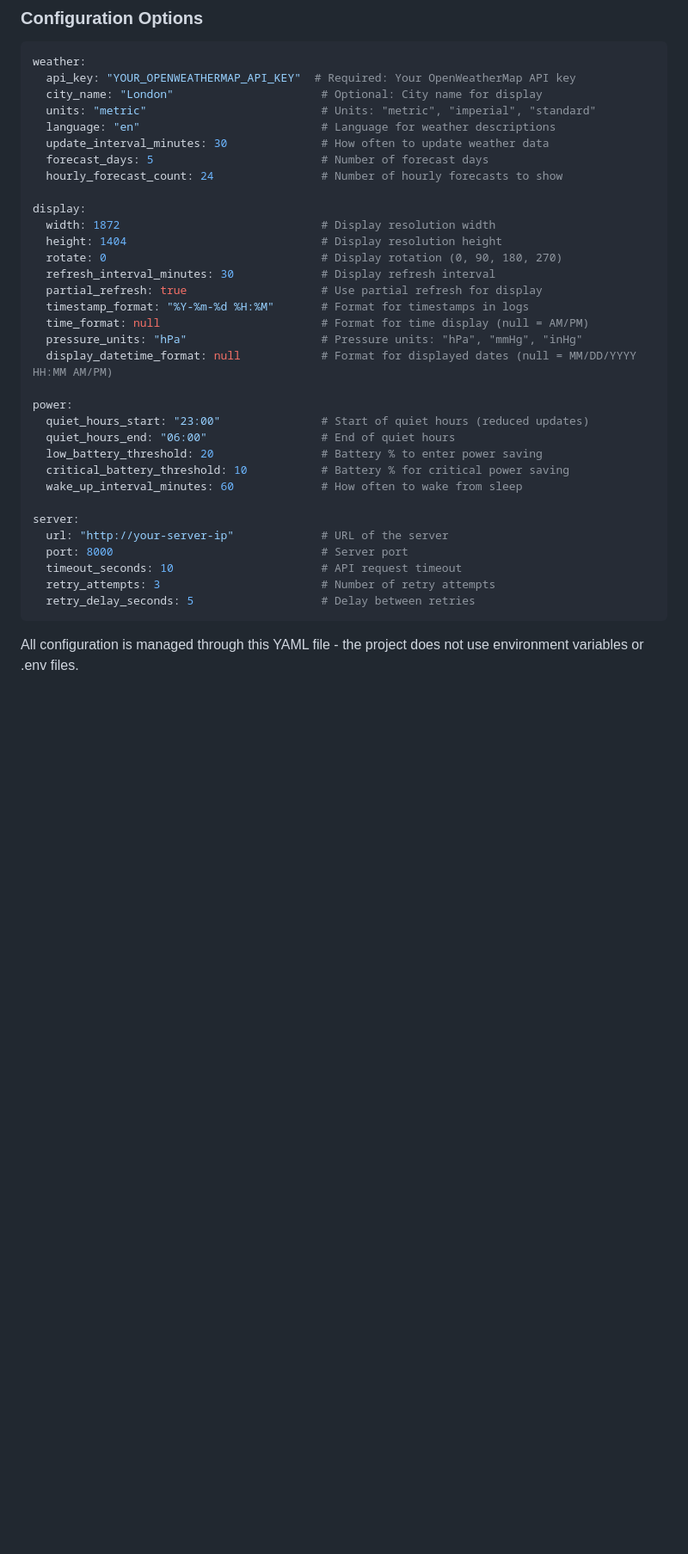
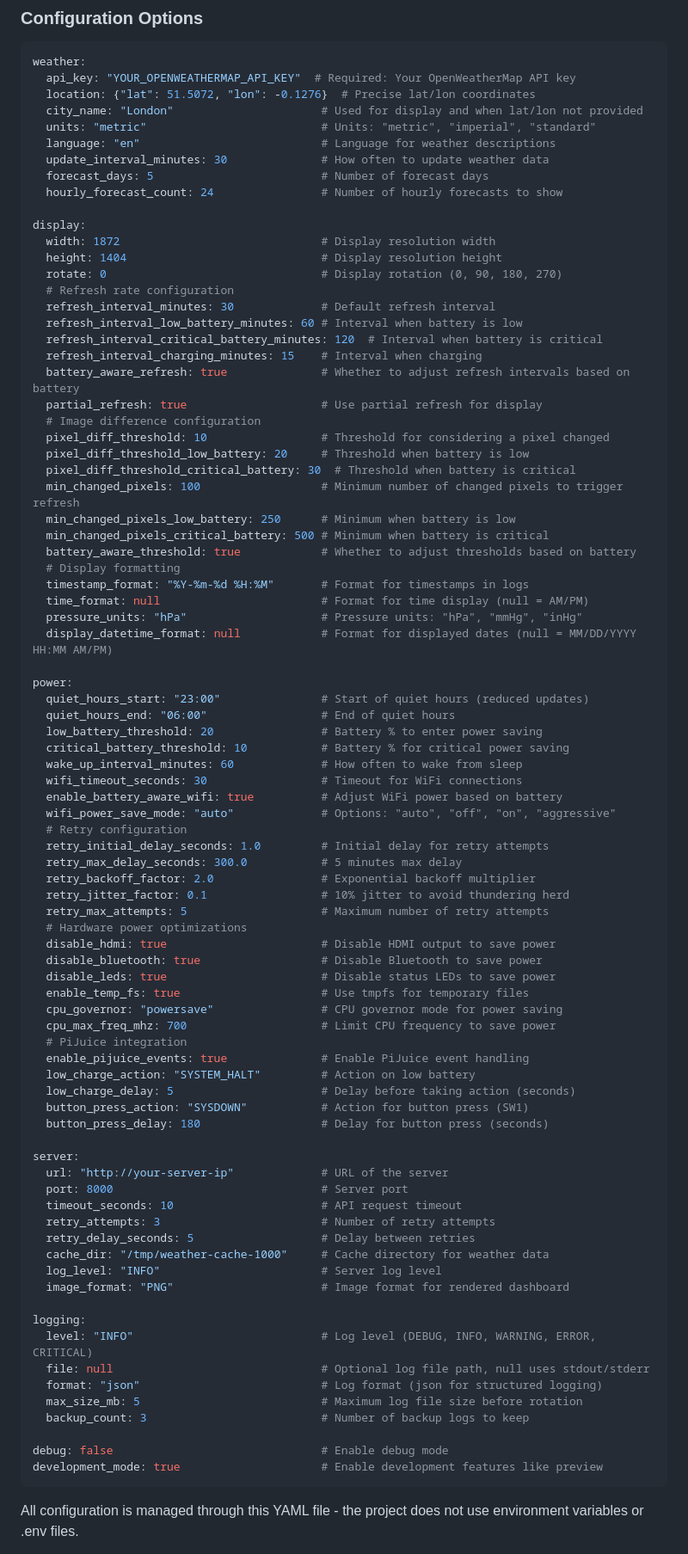
Before and after one commit to sjnims/rpi_weather_display, a Markdown page: README.md, the part around the change. Shown at 86% size. GitHub-like rendering; blank space fills up the shorter version.

Commit message:
Update README.md with comprehensive configuration options
- Add detailed battery-aware refresh configuration options
- Add image difference threshold configuration options
- Include PiJuice integration and event handling options
- Add hardware power optimization settings
- Include network retry and WiFi power management settings
- Add logging configuration settings

🤖 Generated with [Claude Code](https://claude.ai/code)

Co-Authored-By: Claude <noreply@anthropic.com>

````diff
--- a/README.md
+++ b/README.md
@@ -260,7 +260,8 @@ nano config.yaml  # or use your preferred editor
 ```yaml
 weather:
   api_key: "YOUR_OPENWEATHERMAP_API_KEY"  # Required: Your OpenWeatherMap API key
-  city_name: "London"                      # Optional: City name for display
+  location: {"lat": 51.5072, "lon": -0.1276}  # Precise lat/lon coordinates
+  city_name: "London"                      # Used for display and when lat/lon not provided
   units: "metric"                          # Units: "metric", "imperial", "standard"
   language: "en"                           # Language for weather descriptions
   update_interval_minutes: 30              # How often to update weather data
@@ -271,8 +272,22 @@ display:
   width: 1872                              # Display resolution width
   height: 1404                             # Display resolution height
   rotate: 0                                # Display rotation (0, 90, 180, 270)
-  refresh_interval_minutes: 30             # Display refresh interval
+  # Refresh rate configuration
+  refresh_interval_minutes: 30             # Default refresh interval
+  refresh_interval_low_battery_minutes: 60 # Interval when battery is low
+  refresh_interval_critical_battery_minutes: 120  # Interval when battery is critical
+  refresh_interval_charging_minutes: 15    # Interval when charging
+  battery_aware_refresh: true              # Whether to adjust refresh intervals based on battery
   partial_refresh: true                    # Use partial refresh for display
+  # Image difference configuration
+  pixel_diff_threshold: 10                 # Threshold for considering a pixel changed
+  pixel_diff_threshold_low_battery: 20     # Threshold when battery is low
+  pixel_diff_threshold_critical_battery: 30  # Threshold when battery is critical
+  min_changed_pixels: 100                  # Minimum number of changed pixels to trigger refresh
+  min_changed_pixels_low_battery: 250      # Minimum when battery is low
+  min_changed_pixels_critical_battery: 500 # Minimum when battery is critical
+  battery_aware_threshold: true            # Whether to adjust thresholds based on battery
+  # Display formatting
   timestamp_format: "%Y-%m-%d %H:%M"       # Format for timestamps in logs
   time_format: null                        # Format for time display (null = AM/PM)
   pressure_units: "hPa"                    # Pressure units: "hPa", "mmHg", "inHg"
@@ -284,6 +299,28 @@ power:
   low_battery_threshold: 20                # Battery % to enter power saving
   critical_battery_threshold: 10           # Battery % for critical power saving
   wake_up_interval_minutes: 60             # How often to wake from sleep
+  wifi_timeout_seconds: 30                 # Timeout for WiFi connections
+  enable_battery_aware_wifi: true          # Adjust WiFi power based on battery
+  wifi_power_save_mode: "auto"             # Options: "auto", "off", "on", "aggressive"
+  # Retry configuration
+  retry_initial_delay_seconds: 1.0         # Initial delay for retry attempts
+  retry_max_delay_seconds: 300.0           # 5 minutes max delay
+  retry_backoff_factor: 2.0                # Exponential backoff multiplier
+  retry_jitter_factor: 0.1                 # 10% jitter to avoid thundering herd
+  retry_max_attempts: 5                    # Maximum number of retry attempts
+  # Hardware power optimizations
+  disable_hdmi: true                       # Disable HDMI output to save power
+  disable_bluetooth: true                  # Disable Bluetooth to save power
+  disable_leds: true                       # Disable status LEDs to save power
+  enable_temp_fs: true                     # Use tmpfs for temporary files
+  cpu_governor: "powersave"                # CPU governor mode for power saving
+  cpu_max_freq_mhz: 700                    # Limit CPU frequency to save power
+  # PiJuice integration
+  enable_pijuice_events: true              # Enable PiJuice event handling
+  low_charge_action: "SYSTEM_HALT"         # Action on low battery
+  low_charge_delay: 5                      # Delay before taking action (seconds)
+  button_press_action: "SYSDOWN"           # Action for button press (SW1)
+  button_press_delay: 180                  # Delay for button press (seconds)
 
 server:
   url: "http://your-server-ip"             # URL of the server
@@ -291,6 +328,19 @@ server:
   timeout_seconds: 10                      # API request timeout
   retry_attempts: 3                        # Number of retry attempts
   retry_delay_seconds: 5                   # Delay between retries
+  cache_dir: "/tmp/weather-cache-1000"     # Cache directory for weather data
+  log_level: "INFO"                        # Server log level
+  image_format: "PNG"                      # Image format for rendered dashboard
+
+logging:
+  level: "INFO"                            # Log level (DEBUG, INFO, WARNING, ERROR, CRITICAL)
+  file: null                               # Optional log file path, null uses stdout/stderr
+  format: "json"                           # Log format (json for structured logging)
+  max_size_mb: 5                           # Maximum log file size before rotation
+  backup_count: 3                          # Number of backup logs to keep
+
+debug: false                               # Enable debug mode
+development_mode: true                     # Enable development features like preview
 ```
 
 All configuration is managed through this YAML file - the project does not use environment variables or .env files.
````
